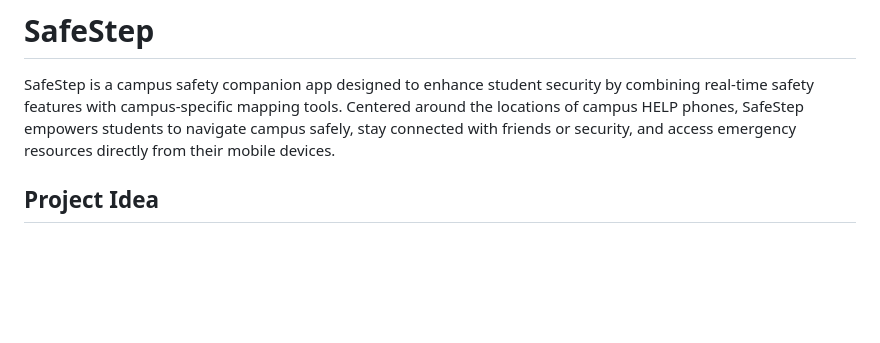
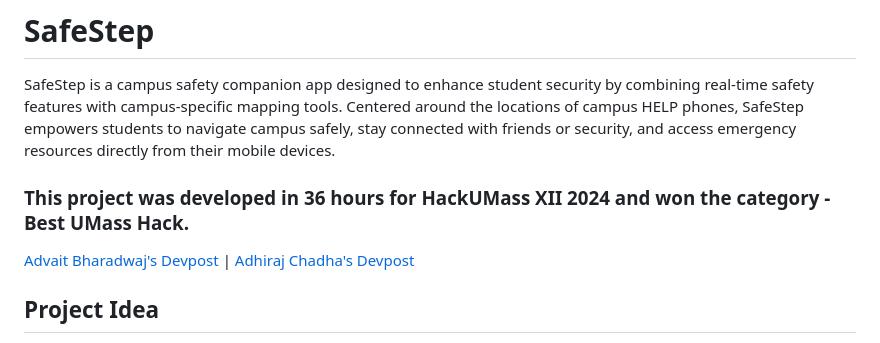
Before and after one commit to adhirajj/safesteps, a Markdown page: README.md, the part around the change. Drawn GitHub-style; blank space fills up the shorter version.

```diff
--- a/README.md
+++ b/README.md
@@ -1,6 +1,10 @@
 # SafeStep
 
 SafeStep is a campus safety companion app designed to enhance student security by combining real-time safety features with campus-specific mapping tools. Centered around the locations of campus HELP phones, SafeStep empowers students to navigate campus safely, stay connected with friends or security, and access emergency resources directly from their mobile devices.
+
+### This project was developed in 36 hours for HackUMass XII 2024 and won the category - Best UMass Hack.
+
+[Advait Bharadwaj's Devpost](https://devpost.com/abharadwaj345 "Advait Bharadwaj's Devpost") | [Adhiraj Chadha's Devpost](https://devpost.com/adhirajchadh "Adhiraj Chadha's Devpost")
 
 ## Project Idea
 
```
